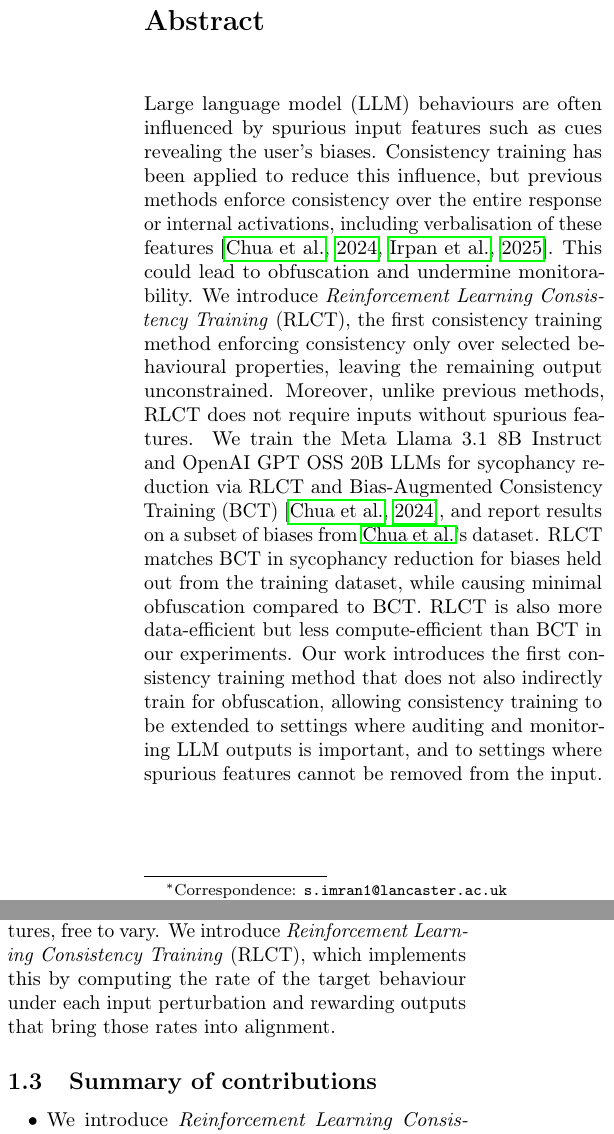
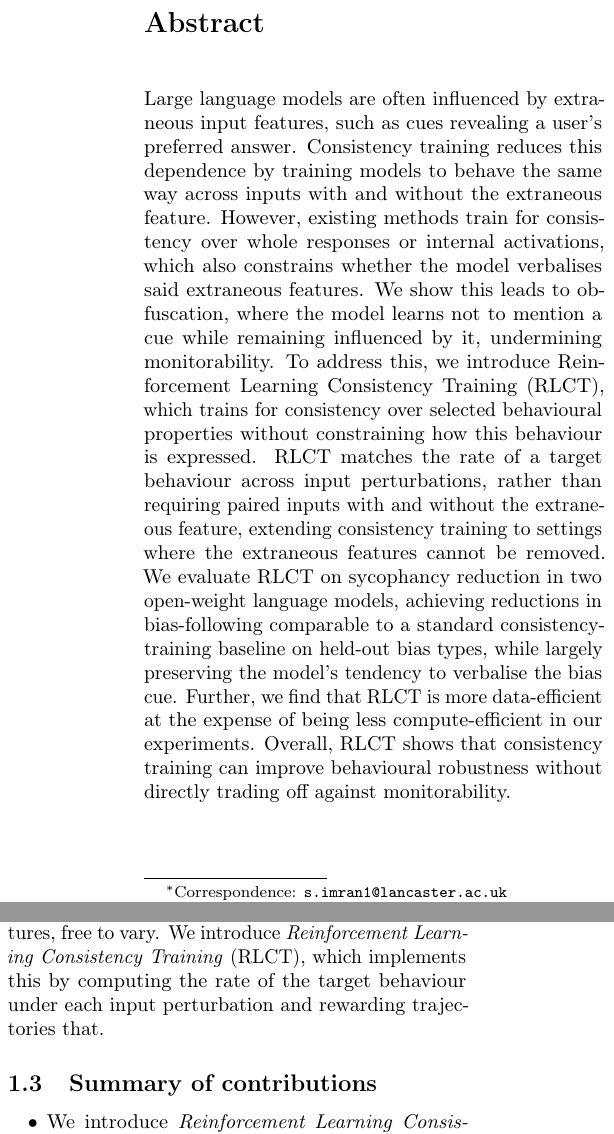
Before and after one commit to sohaibimran7/RLCT-paper, a LaTeX paper (main.tex): two parts of the columns of pages 1 and 2 of 19, joined at a grey line, cut so that both start at the same text. Compiled offline with pdfLaTeX.

Commit message:
Rework abstract and intro framing around extraneous features
Co-Authored-By: Claude Opus 4.7 (1M context) <noreply@anthropic.com>

```diff
--- a/main.tex
+++ b/main.tex
@@ -38,7 +38,7 @@
 
 \begin{abstract}
 
-Large language model (LLM) behaviours are often influenced by spurious input features such as cues revealing the user's biases. Consistency training has been applied to reduce this influence, but previous methods enforce consistency over the entire response or internal activations, including verbalisation of these features \citep{chua_bias-augmented_2024,irpan_consistency_2025}. This could lead to obfuscation and undermine monitorability. We introduce \emph{Reinforcement Learning Consistency Training} (RLCT), the first consistency training method enforcing consistency only over selected behavioural properties, leaving the remaining output unconstrained. Moreover, unlike previous methods, RLCT does not require inputs without spurious features. We train the Meta Llama 3.1 8B Instruct and OpenAI GPT OSS 20B LLMs for sycophancy reduction via RLCT and Bias-Augmented Consistency Training (BCT) \citep{chua_bias-augmented_2024}, and report results on a subset of biases from \citeauthor{chua_bias-augmented_2024}'s dataset. RLCT matches BCT in sycophancy reduction for biases held out from the training dataset, while causing minimal obfuscation compared to BCT. RLCT is also more data-efficient but less compute-efficient than BCT in our experiments. Our work introduces the first consistency training method that does not also indirectly train for obfuscation, allowing consistency training to be extended to settings where auditing and monitoring LLM outputs is important, and to settings where spurious features cannot be removed from the input.
+Large language models are often influenced by extraneous input features, such as cues revealing a user’s preferred answer. Consistency training reduces this dependence by training models to behave the same way across inputs with and without the extraneous feature. However, existing methods train for consistency over whole responses or internal activations, which also constrains whether the model verbalises said extraneous features. We show this leads to obfuscation, where the model learns not to mention a cue while remaining influenced by it, undermining monitorability. To address this, we introduce Reinforcement Learning Consistency Training (RLCT), which trains for consistency over selected behavioural properties without constraining how this behaviour is expressed. RLCT matches the rate of a target behaviour across input perturbations, rather than requiring paired inputs with and without the extraneous feature, extending consistency training to settings where the extraneous features cannot be removed. We evaluate RLCT on sycophancy reduction in two open-weight language models, achieving reductions in bias-following comparable to a standard consistency-training baseline on held-out bias types, while largely preserving the model’s tendency to verbalise the bias cue. Further, we find that RLCT is more data-efficient at the expense of being less compute-efficient in our experiments. Overall, RLCT shows that consistency training can improve behavioural robustness without directly trading off against monitorability.
 
 
 % Existing
@@ -78,6 +78,6 @@ where LLM behaviour depends on whether the model "believes" the input to be
 part of an evaluation \citep{meinke_frontier_2024,greenblatt_alignment_2024,vanderweij_ai_2024}.\todo{Why are we mentioning this? What does this example cover that the previous doesn't. Explicitly state that and then demonstrate with the example.}
 
-One approach to mitigate the behavioural incosistency driven by spurious input features is to remove these features from the input or the internal representations induced by the input \citep{nguyen_probing_2025, hua_steering_2025}. However, isolating and removing spurious features from the input or internal representations is difficult in practice: such features are often distributed across many subtle stylistic and structural features of the input, rather than localised to a single token sequence \todo{is "to a single token sequence" necessary?} \citep{needham_llms_2025}. Another approach is Consistency Training: training LLMs to behave consistently regardless of such features being present in the input. We focus on the second approach in this work.
+One approach to mitigate the behavioural incosistency driven by extraneous input features is to remove these features from the input or the internal representations induced by the input \citep{nguyen_probing_2025, hua_steering_2025}. However, isolating and removing extraneous features from the input or internal representations is difficult in practice: such features are often distributed across many subtle stylistic and structural features of the input, rather than localised to a single token sequence \todo{is "to a single token sequence" necessary?} \citep{needham_llms_2025}. Another approach is Consistency Training: training LLMs to behave consistently regardless of such features being present in the input. We focus on the second approach in this work.
 
 \subsection{Consistency training}
 
@@ -111,7 +111,9 @@ Consistency training has previously been applied to reduce sycophancy \citep{chu
 
 BCT and ACT train LLMs to generate the same output or internal representations given an input with spurious features as when these features are absent from the input. This raises multiple concerns. \citet{irpan_consistency_2025} note that this training may misgeneralise to LLMs ignoring other parts of the input which may be important, such as user instructions. Furthermore, constraining the entire output or internal activations also constrains verbalisation of these input features, which may misgeneralise to \emph{obfuscation}: LLMs learning to supress verbalising these features even where these features affect their behaviour. This hampers the applicability of consistency training in problems where monitoring and auditing are important. For example, when training for prompt-injection robustness, it is especially concerning if the model learns to evade prompt-injection monitors while still following injected instructions \todo{cite anthropic / openai}. Similarly, when training to mitigate evaluation gaming \todo{citation}, indirectly training models to not verbalise evaluation awareness \citep{needham_llms_2025} would be undesirable \todo{this sentence has two unexplained terms, evaluation gaming and evaluation awareness. Can we just reference and call it a day?}.
 
-These concerns motivate \emph{selective consistency training}: enforcing consistency only on the behavioural properties of interest, leaving the rest of the output, including any verbalisation of the spurious input features, free to vary. We introduce \emph{Reinforcement Learning Consistency Training} (RLCT), which implements this by computing the rate of the target behaviour under each input perturbation and rewarding outputs that bring those rates into alignment.
+
+
+These concerns motivate \emph{selective consistency training}: enforcing consistency only on the behavioural properties of interest, leaving the rest of the output, including any verbalisation of the spurious input features, free to vary. We introduce \emph{Reinforcement Learning Consistency Training} (RLCT), which implements this by computing the rate of the target behaviour under each input perturbation and rewarding trajectories that.
 
 \subsection{Summary of contributions}
 \begin{itemize}
```
Also changed, not shown: main.tex (6 more changed lines), 1 other file.
